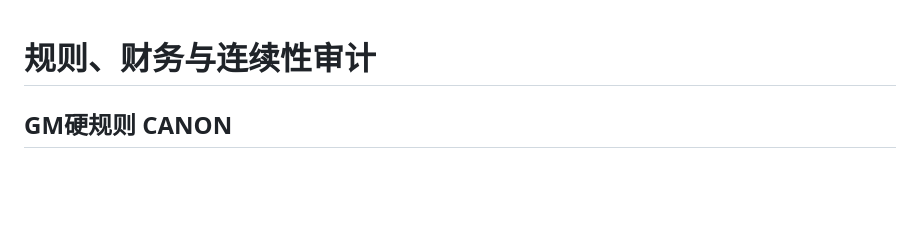
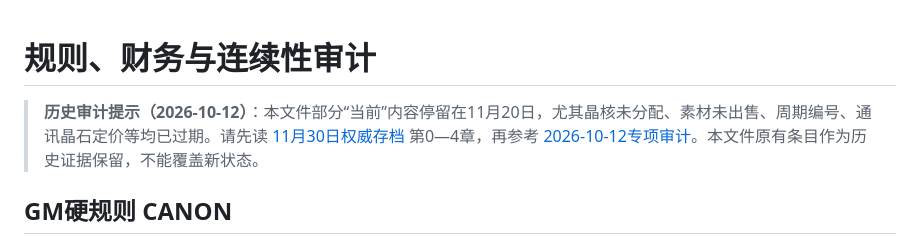
Before and after one commit to Msipla/Archives, a Markdown page: aetherland/reference/04_规则_财务_冲突审计.md, the part around the change. GitHub-like rendering; blank space fills up the shorter version.

Commit message:
docs(aetherland): label older finance audit as historical snapshot

```diff
--- a/aetherland/reference/04_规则_财务_冲突审计.md
+++ b/aetherland/reference/04_规则_财务_冲突审计.md
@@ -1,4 +1,7 @@
 # 规则、财务与连续性审计
+
+> **历史审计提示（2026-10-12）**：本文件部分“当前”内容停留在11月20日，尤其晶核未分配、素材未出售、周期编号、通讯晶石定价等均已过期。请先读 [11月30日权威存档](../canonical-save.md) 第0—4章，再参考 [2026-10-12专项审计](../audits/mechanics-and-ledger-review-20261012.md)。本文件原有条目作为历史证据保留，不能覆盖新状态。
+
 
 ## GM硬规则 CANON
 1. 玩家掷**所有PC骰**；GM提前公开检定类型、DC/对抗值、加值与主要失败风险；GM可掷NPC骰。
```
